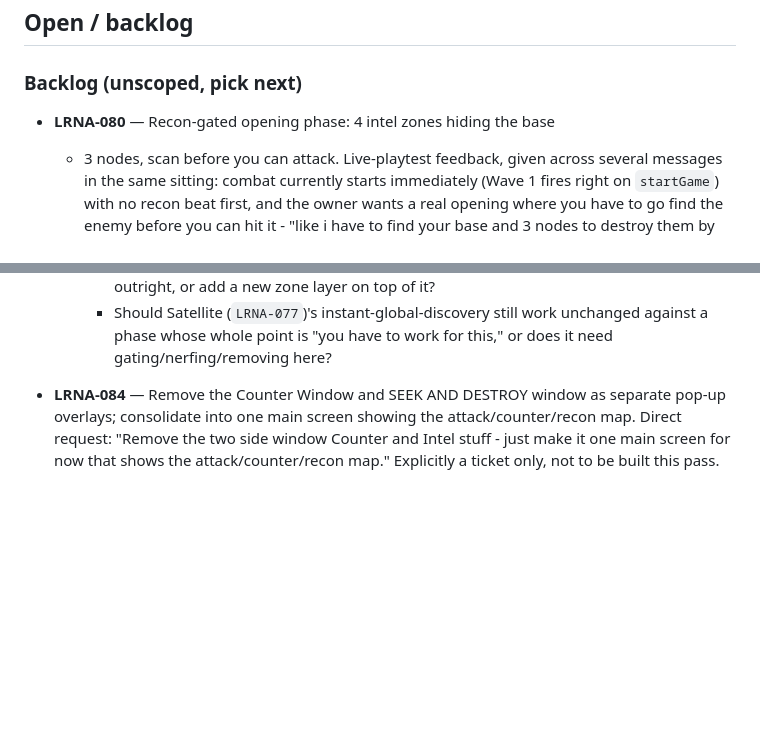
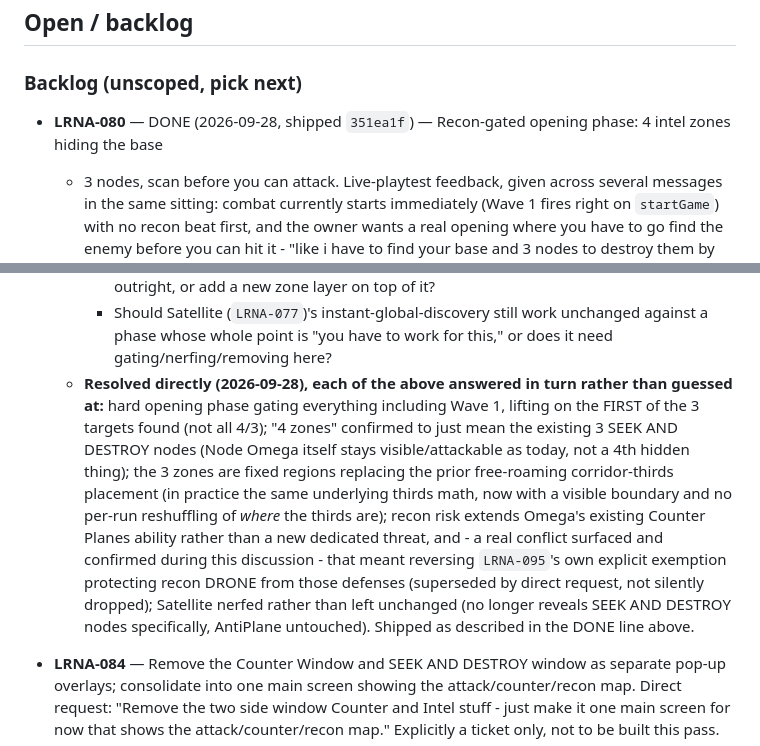
Before and after one commit to jackgary86-dev/LongRange, a Markdown page: long-range-node-attack/TICKETS.md, 2 parts joined by grey strips. GitHub-like rendering; blank space fills up the shorter version.

Commit message:
Document LRNA-080 resolution notes and DONE status in TICKETS.md
Appends resolution notes to LRNA-080's "genuinely open" questions
(zone structure, recon risk scope, placement mechanism, Satellite
interaction) now that the feature has shipped in 351ea1f.

Co-Authored-By: Claude Sonnet 5 <noreply@anthropic.com>
Claude-Session: https://claude.ai/code/session_01VzZDPfQm8QJFDeeV4y8cb4

```diff
--- a/long-range-node-attack/TICKETS.md
+++ b/long-range-node-attack/TICKETS.md
@@ -1176,7 +1176,8 @@ Three more followed the same night (#433-435, below).
 ## Open / backlog
 
 ### Backlog (unscoped, pick next)
-- **LRNA-080** — Recon-gated opening phase: 4 intel zones hiding the base
+- **LRNA-080** — DONE (2026-09-28, shipped `351ea1f`) — Recon-gated
+  opening phase: 4 intel zones hiding the base
   + 3 nodes, scan before you can attack. Live-playtest feedback, given
   across several messages in the same sitting: combat currently starts
   immediately (Wave 1 fires right on `startGame`) with no recon beat
@@ -1235,6 +1236,23 @@ Three more followed the same night (#433-435, below).
     - Should Satellite (`LRNA-077`)'s instant-global-discovery still work
       unchanged against a phase whose whole point is "you have to work
       for this," or does it need gating/nerfing/removing here?
+  - **Resolved directly (2026-09-28), each of the above answered in
+    turn rather than guessed at:** hard opening phase gating everything
+    including Wave 1, lifting on the FIRST of the 3 targets found (not
+    all 4/3); "4 zones" confirmed to just mean the existing 3 SEEK AND
+    DESTROY nodes (Node Omega itself stays visible/attackable as today,
+    not a 4th hidden thing); the 3 zones are fixed regions replacing
+    the prior free-roaming corridor-thirds placement (in practice the
+    same underlying thirds math, now with a visible boundary and no
+    per-run reshuffling of *where* the thirds are); recon risk extends
+    Omega's existing Counter Planes ability rather than a new dedicated
+    threat, and - a real conflict surfaced and confirmed during this
+    discussion - that meant reversing `LRNA-095`'s own explicit
+    exemption protecting recon DRONE from those defenses (superseded by
+    direct request, not silently dropped); Satellite nerfed rather than
+    left unchanged (no longer reveals SEEK AND DESTROY nodes
+    specifically, AntiPlane untouched). Shipped as described in the
+    DONE line above.
 
 - **LRNA-084** — Remove the Counter Window and SEEK AND DESTROY window as
   separate pop-up overlays; consolidate into one main screen showing the
```
